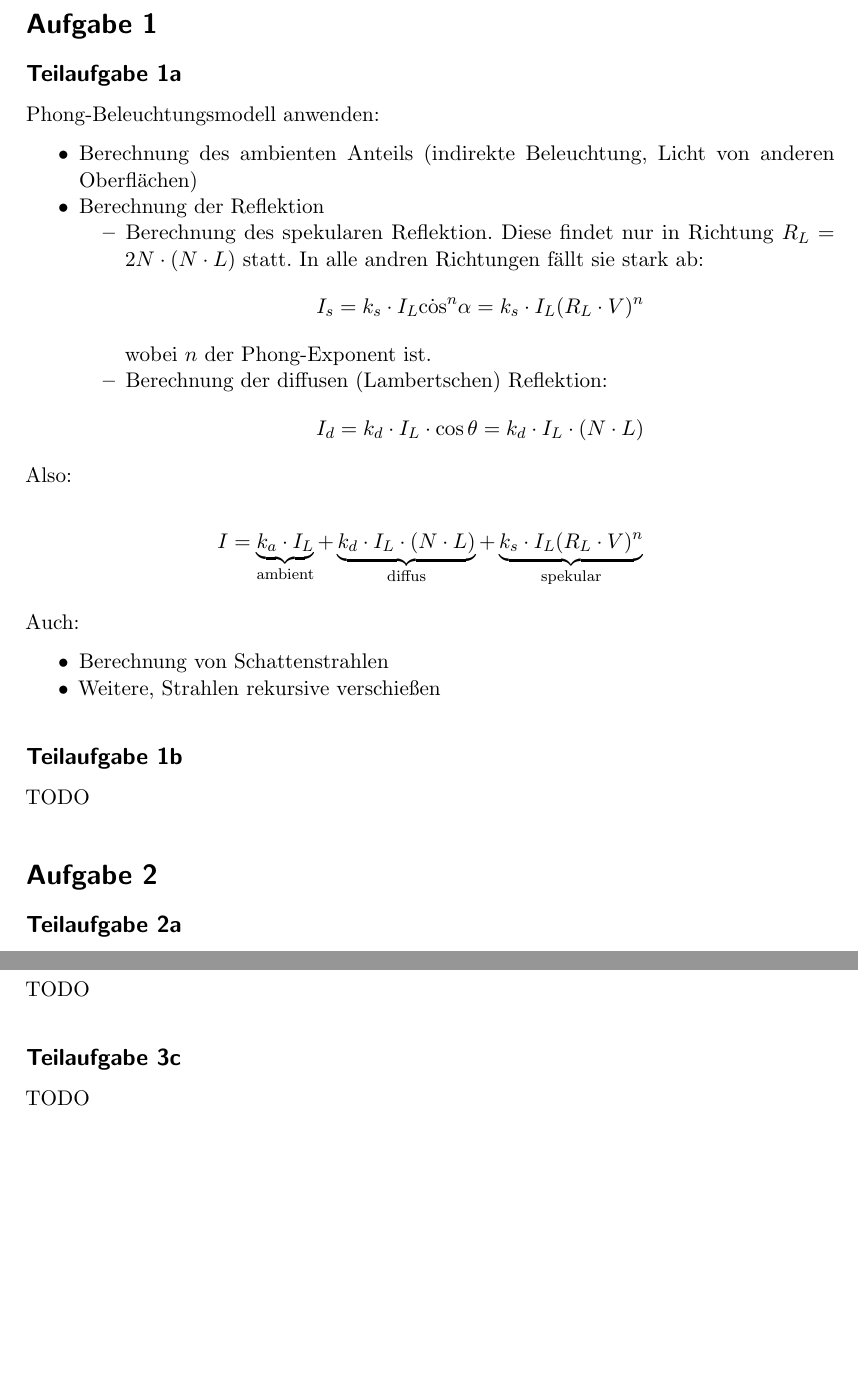
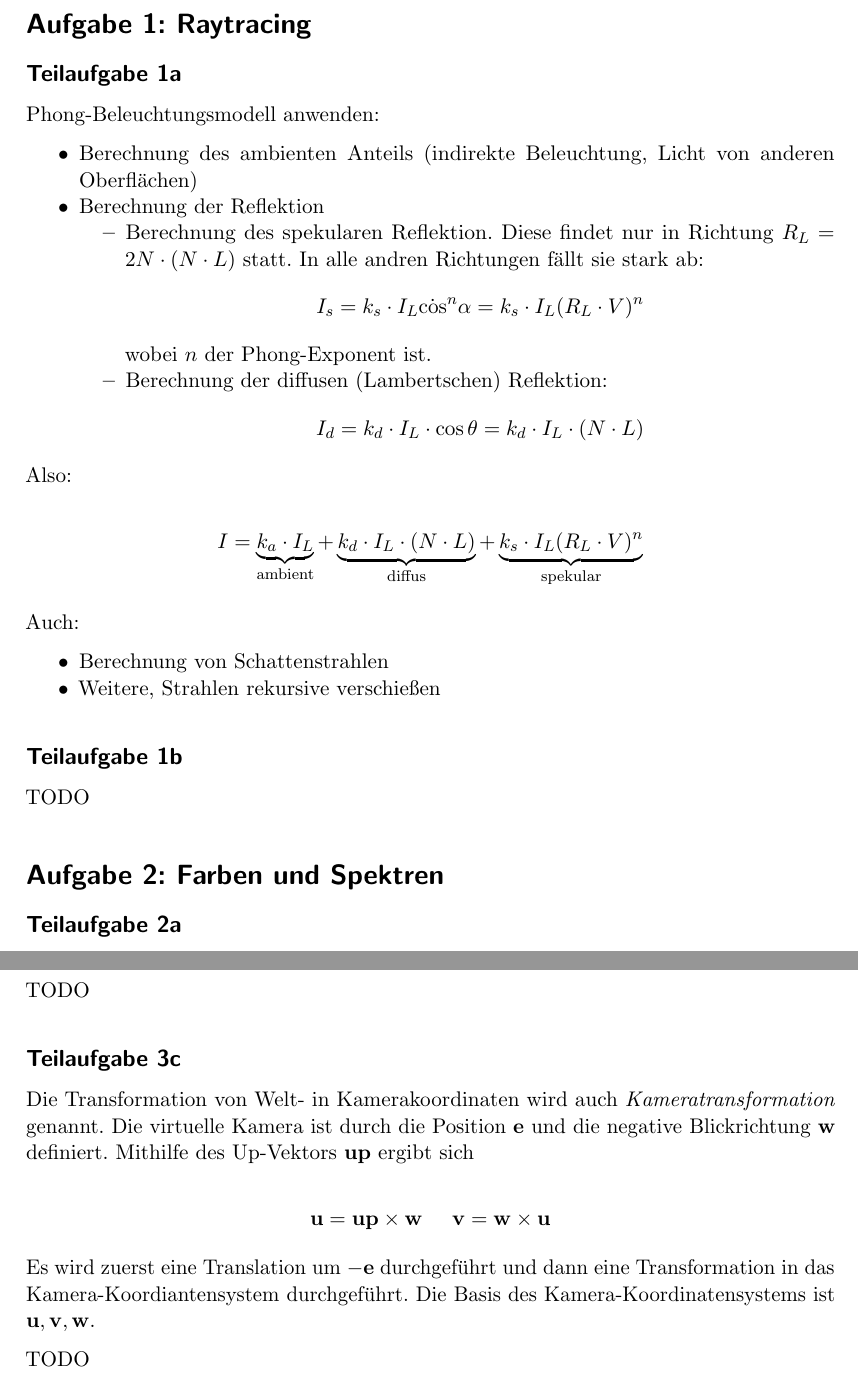
Before and after one commit to MartinThoma/KIT-Musterloesungen, a LaTeX document (CG/2015-Nachklausur/2015-Nachklausur.tex): two parts of pages 1 and 3 of 6, joined at a grey line, cut so that both start at the same text, the shorter picture padded with empty space. Compiled offline with pdfLaTeX.

```diff
--- a/CG/2015-Nachklausur/2015-Nachklausur.tex
+++ b/CG/2015-Nachklausur/2015-Nachklausur.tex
@@ -29,7 +29,7 @@
 
 \setcounter{section}{1}
 %%%%%%%%%%%%%%%%%%%%%%%%%%%%%%%%%%%%%%%%%%%%%%%%%%%%%%%%%%%%%%%%%%%%%%%%%%%%%%
-\section*{Aufgabe 1}
+\section*{Aufgabe 1: Raytracing}
 \subsection*{Teilaufgabe 1a}
 Phong-Beleuchtungsmodell anwenden:
 
@@ -62,7 +62,7 @@
 \subsection*{Teilaufgabe 1b}
 TODO
 
-\section*{Aufgabe 2}
+\section*{Aufgabe 2: Farben und Spektren}
 \subsection*{Teilaufgabe 2a}
 
 \begin{itemize}
@@ -122,6 +125,18 @@
 
 \subsection*{Teilaufgabe 3b}
 TODO
+
 \subsection*{Teilaufgabe 3c}
+Die Transformation von Welt- in Kamerakoordinaten wird auch
+\textit{Kameratransformation} genannt. Die virtuelle Kamera ist durch die
+Position $\mathbf{e}$ und die negative Blickrichtung $\mathbf{w}$ definiert.
+Mithilfe des Up-Vektors $\mathbf{up}$ ergibt sich
+
+\[\mathbf{u} = \mathbf{up} \times \mathbf{w} \;\;\;\;\; \mathbf{v} = \mathbf{w} \times \mathbf{u}\]
+
+Es wird zuerst eine Translation um $-\mathbf{e}$ durchgeführt und dann
+eine Transformation in das Kamera-Koordiantensystem durchgeführt. Die Basis
+des Kamera-Koordinatensystems ist $\mathbf{u}, \mathbf{v}, \mathbf{w}$.
+
 TODO
 
```
Also changed, not shown: CG/2015-Nachklausur/2015-Nachklausur.pdf, CG/README.md, CG/2015-Nachklausur/2015-Nachklausur.tex (24 more changed lines).
